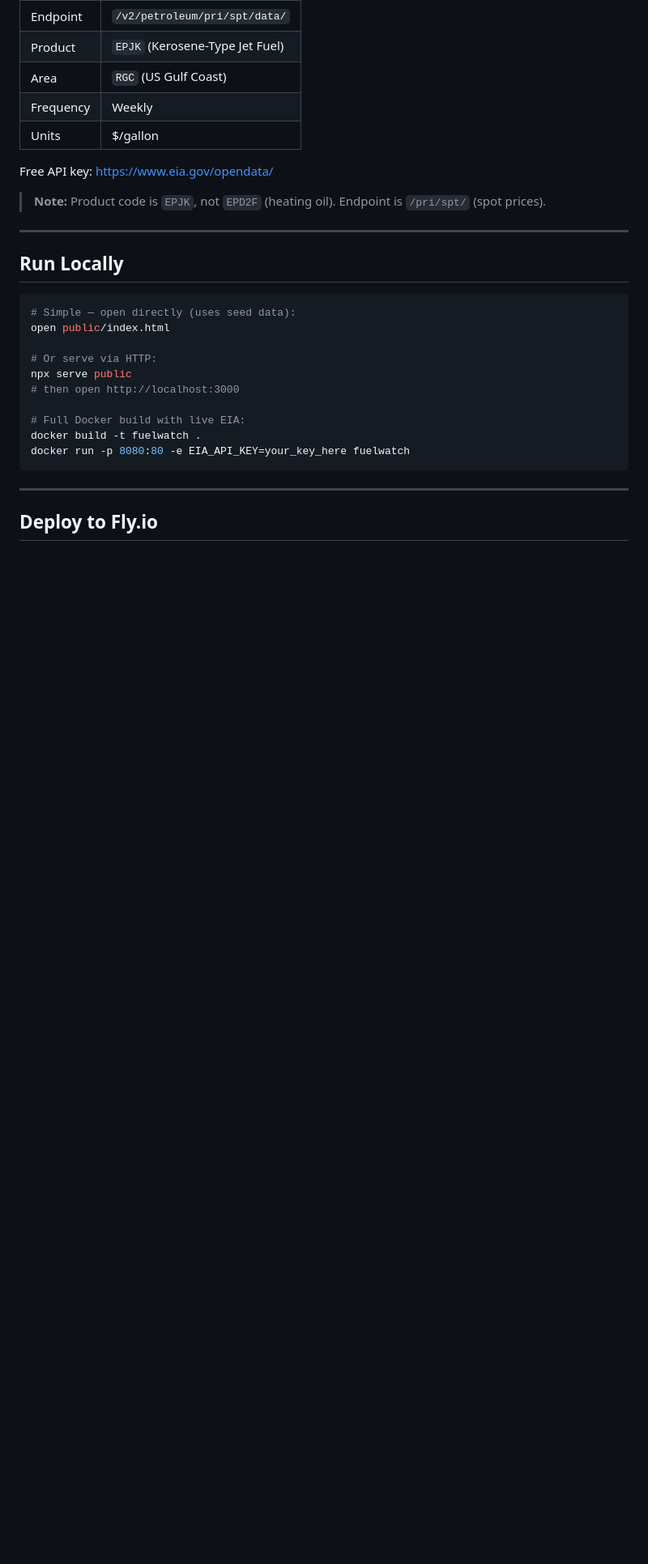
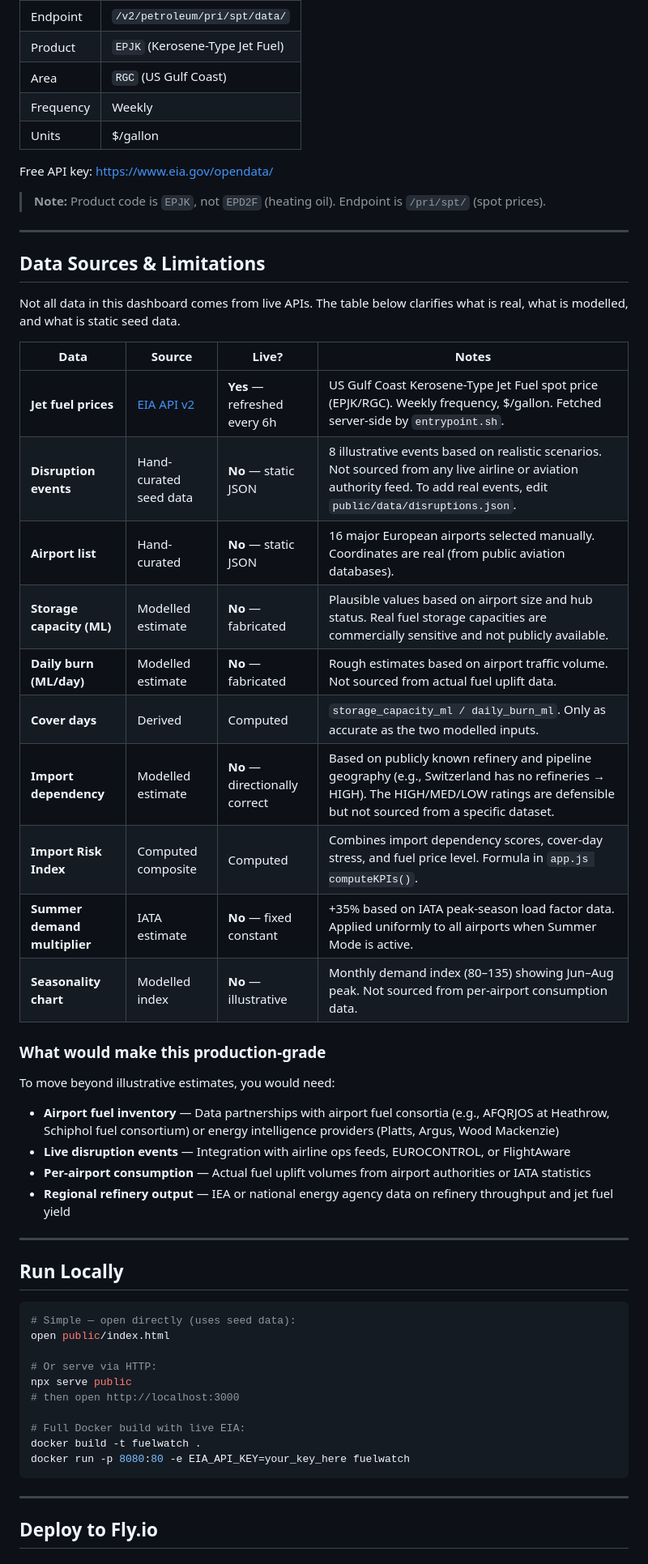
Before and after one commit to manuel-palacio/jet-fuel-shortage-traker, a Markdown page: README.md, the part around the change. Shown at 81% size. Drawn GitHub-style; blank space fills up the shorter version.

Commit message:
docs: add Data Sources & Limitations section to README
Clearly documents which data is live (EIA fuel prices), which is
modelled/fabricated (airport storage, burn rates, import dependency),
and what would be needed to make the dashboard production-grade.

````diff
--- a/README.md
+++ b/README.md
@@ -110,6 +110,34 @@ Free API key: https://www.eia.gov/opendata/
 
 ---
 
+## Data Sources & Limitations
+
+Not all data in this dashboard comes from live APIs. The table below clarifies what is real, what is modelled, and what is static seed data.
+
+| Data | Source | Live? | Notes |
+|------|--------|-------|-------|
+| **Jet fuel prices** | [EIA API v2](https://www.eia.gov/opendata/) | **Yes** — refreshed every 6h | US Gulf Coast Kerosene-Type Jet Fuel spot price (EPJK/RGC). Weekly frequency, $/gallon. Fetched server-side by `entrypoint.sh`. |
+| **Disruption events** | Hand-curated seed data | **No** — static JSON | 8 illustrative events based on realistic scenarios. Not sourced from any live airline or aviation authority feed. To add real events, edit `public/data/disruptions.json`. |
+| **Airport list** | Hand-curated | **No** — static JSON | 16 major European airports selected manually. Coordinates are real (from public aviation databases). |
+| **Storage capacity (ML)** | Modelled estimate | **No** — fabricated | Plausible values based on airport size and hub status. Real fuel storage capacities are commercially sensitive and not publicly available. |
+| **Daily burn (ML/day)** | Modelled estimate | **No** — fabricated | Rough estimates based on airport traffic volume. Not sourced from actual fuel uplift data. |
+| **Cover days** | Derived | Computed | `storage_capacity_ml / daily_burn_ml`. Only as accurate as the two modelled inputs. |
+| **Import dependency** | Modelled estimate | **No** — directionally correct | Based on publicly known refinery and pipeline geography (e.g., Switzerland has no refineries → HIGH). The HIGH/MED/LOW ratings are defensible but not sourced from a specific dataset. |
+| **Import Risk Index** | Computed composite | Computed | Combines import dependency scores, cover-day stress, and fuel price level. Formula in `app.js computeKPIs()`. |
+| **Summer demand multiplier** | IATA estimate | **No** — fixed constant | +35% based on IATA peak-season load factor data. Applied uniformly to all airports when Summer Mode is active. |
+| **Seasonality chart** | Modelled index | **No** — illustrative | Monthly demand index (80–135) showing Jun–Aug peak. Not sourced from per-airport consumption data. |
+
+### What would make this production-grade
+
+To move beyond illustrative estimates, you would need:
+
+- **Airport fuel inventory** — Data partnerships with airport fuel consortia (e.g., AFQRJOS at Heathrow, Schiphol fuel consortium) or energy intelligence providers (Platts, Argus, Wood Mackenzie)
+- **Live disruption events** — Integration with airline ops feeds, EUROCONTROL, or FlightAware
+- **Per-airport consumption** — Actual fuel uplift volumes from airport authorities or IATA statistics
+- **Regional refinery output** — IEA or national energy agency data on refinery throughput and jet fuel yield
+
+---
+
 ## Run Locally
 
 ```bash
````
